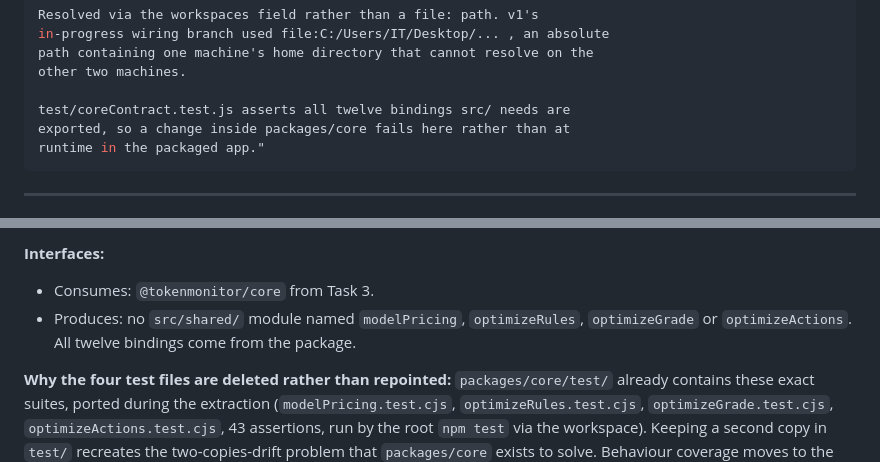
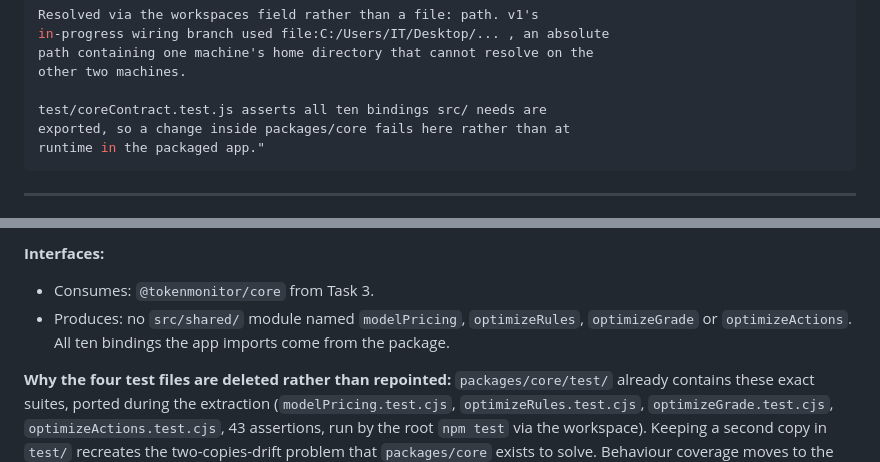
Before and after one commit to mwgrant21/TokenMonitorV2, a Markdown page: docs/plans/2026-08-05-app-move-phases-0-2.md, 2 parts joined by grey strips. Rendered like a GitHub page.

Commit message:
docs: correct 'twelve bindings' to ten in the plan
Self-review during authoring trimmed the contract test's REQUIRED list
from twelve names to the ten src/ actually imports, dropping
PRICING_PER_MILLION_TOKENS and BAD_THRESHOLD_PER_WEEK, which only the
deleted modules used. The prose and the Task 3 commit-message template
still said twelve, and the Task 3 implementer transcribed that faithfully
into commit b9dc348's body.

The test itself was always correct. Not amending b9dc348 - rewriting a
recorded SHA to fix a word in a commit body costs more than the error.

````diff
--- a/docs/plans/2026-08-05-app-move-phases-0-2.md
+++ b/docs/plans/2026-08-05-app-move-phases-0-2.md
@@ -582,7 +582,7 @@ in-progress wiring branch used file:C:/Users/IT/Desktop/... , an absolute
 path containing one machine's home directory that cannot resolve on the
 other two machines.
 
-test/coreContract.test.js asserts all twelve bindings src/ needs are
+test/coreContract.test.js asserts all ten bindings src/ needs are
 exported, so a change inside packages/core fails here rather than at
 runtime in the packaged app."
 ```
@@ -603,7 +603,7 @@ runtime in the packaged app."
 **Interfaces:**
 - Consumes: `@tokenmonitor/core` from Task 3.
 - Produces: no `src/shared/` module named `modelPricing`, `optimizeRules`, `optimizeGrade` or
-  `optimizeActions`. All twelve bindings come from the package.
+  `optimizeActions`. All ten bindings the app imports come from the package.
 
 **Why the four test files are deleted rather than repointed:** `packages/core/test/` already contains
 these exact suites, ported during the extraction (`modelPricing.test.cjs`, `optimizeRules.test.cjs`,
````
